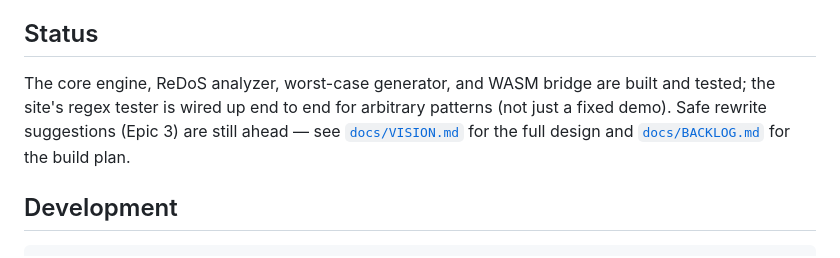
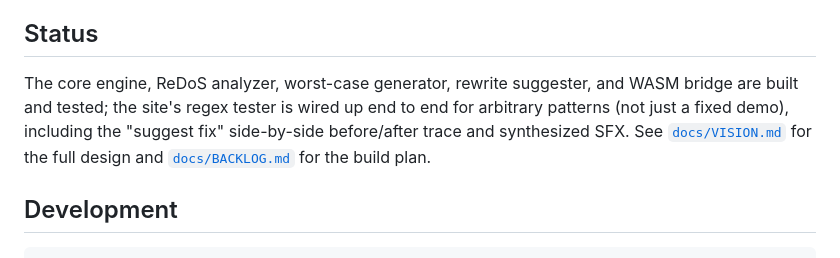
Before and after one commit to ctkrug/redosaur, a Markdown page: README.md, the part around the change. GitHub-like rendering.

Commit message:
docs: update README status — Epic 3 rewrite suggester shipped

```diff
--- a/README.md
+++ b/README.md
@@ -61,10 +61,11 @@ steps to fail."
 
 ## Status
 
-The core engine, ReDoS analyzer, worst-case generator, and WASM bridge are built and tested; the
-site's regex tester is wired up end to end for arbitrary patterns (not just a fixed demo). Safe
-rewrite suggestions (Epic 3) are still ahead — see [`docs/VISION.md`](docs/VISION.md) for the
-full design and [`docs/BACKLOG.md`](docs/BACKLOG.md) for the build plan.
+The core engine, ReDoS analyzer, worst-case generator, rewrite suggester, and WASM bridge are
+built and tested; the site's regex tester is wired up end to end for arbitrary patterns (not
+just a fixed demo), including the "suggest fix" side-by-side before/after trace and synthesized
+SFX. See [`docs/VISION.md`](docs/VISION.md) for the full design and
+[`docs/BACKLOG.md`](docs/BACKLOG.md) for the build plan.
 
 ## Development
 
```
